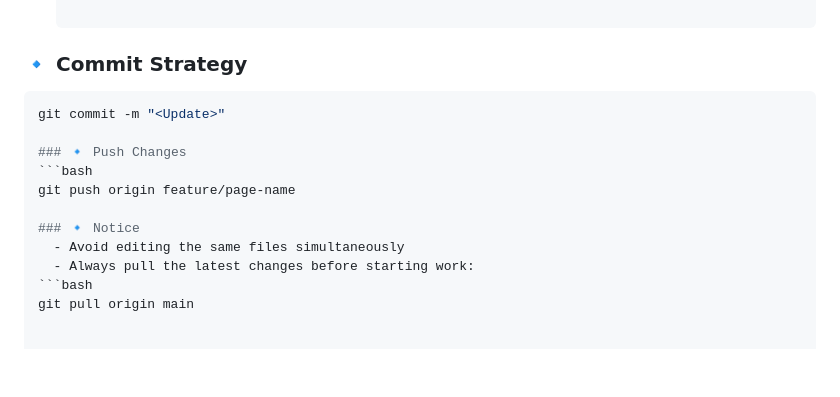
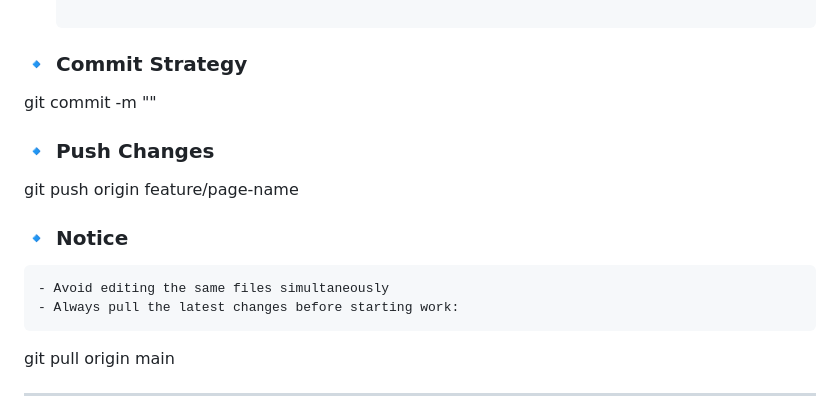
Before and after one commit to Naraksa/spider-web-final-project, a Markdown page: README.md, the part around the change. Rendered like a GitHub page; blank space fills up the shorter version.

````diff
--- a/README.md
+++ b/README.md
@@ -34,17 +34,14 @@ This project is developed as a group assignment. To ensure smooth collaboration:
   git checkout -b feature/page-name
 
 ### 🔹 Commit Strategy
-  ```bash
   git commit -m "<Update>"
 
 ### 🔹 Push Changes
-  ```bash
   git push origin feature/page-name
 
 ### 🔹 Notice
     - Avoid editing the same files simultaneously
     - Always pull the latest changes before starting work:
-  ```bash
   git pull origin main
 
 
````
